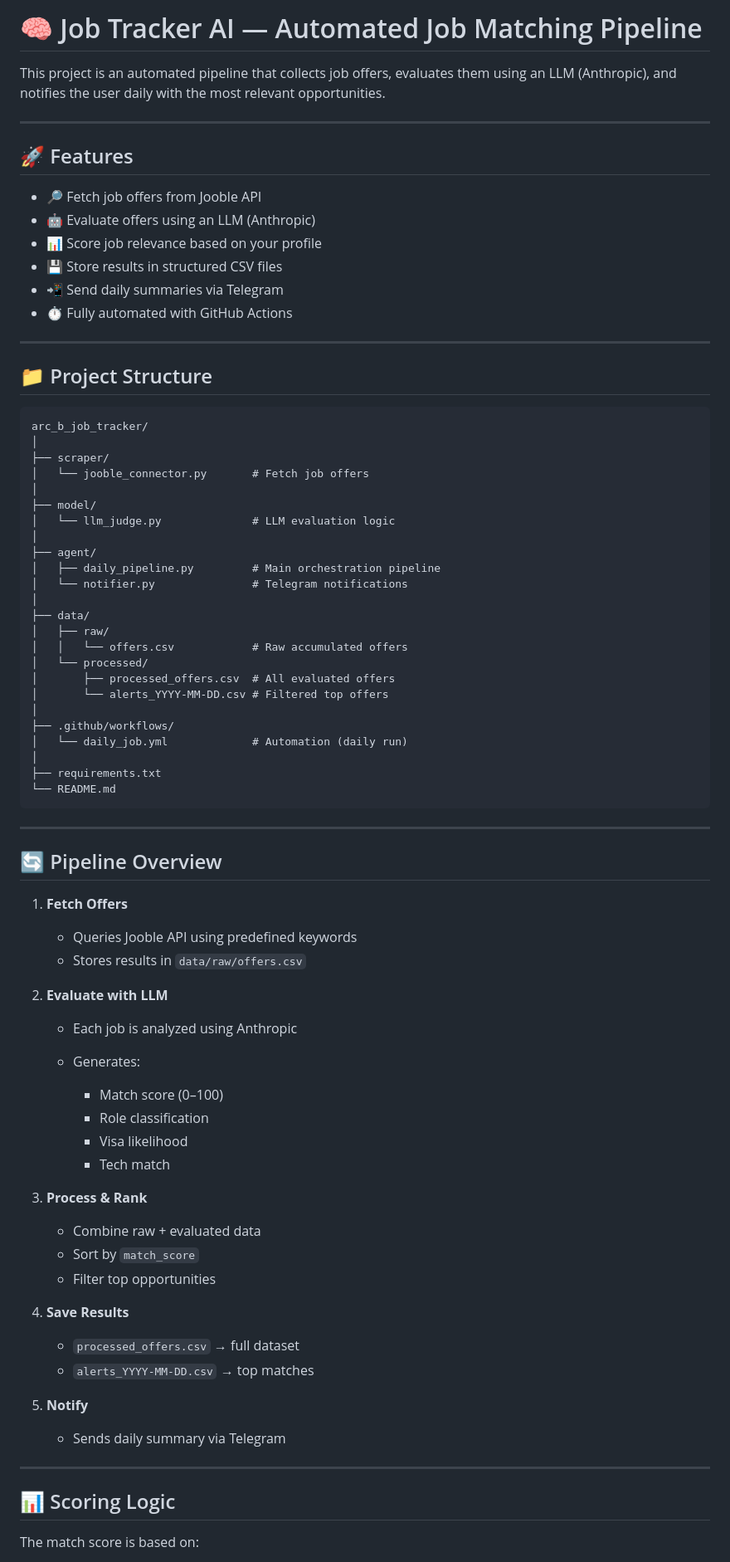
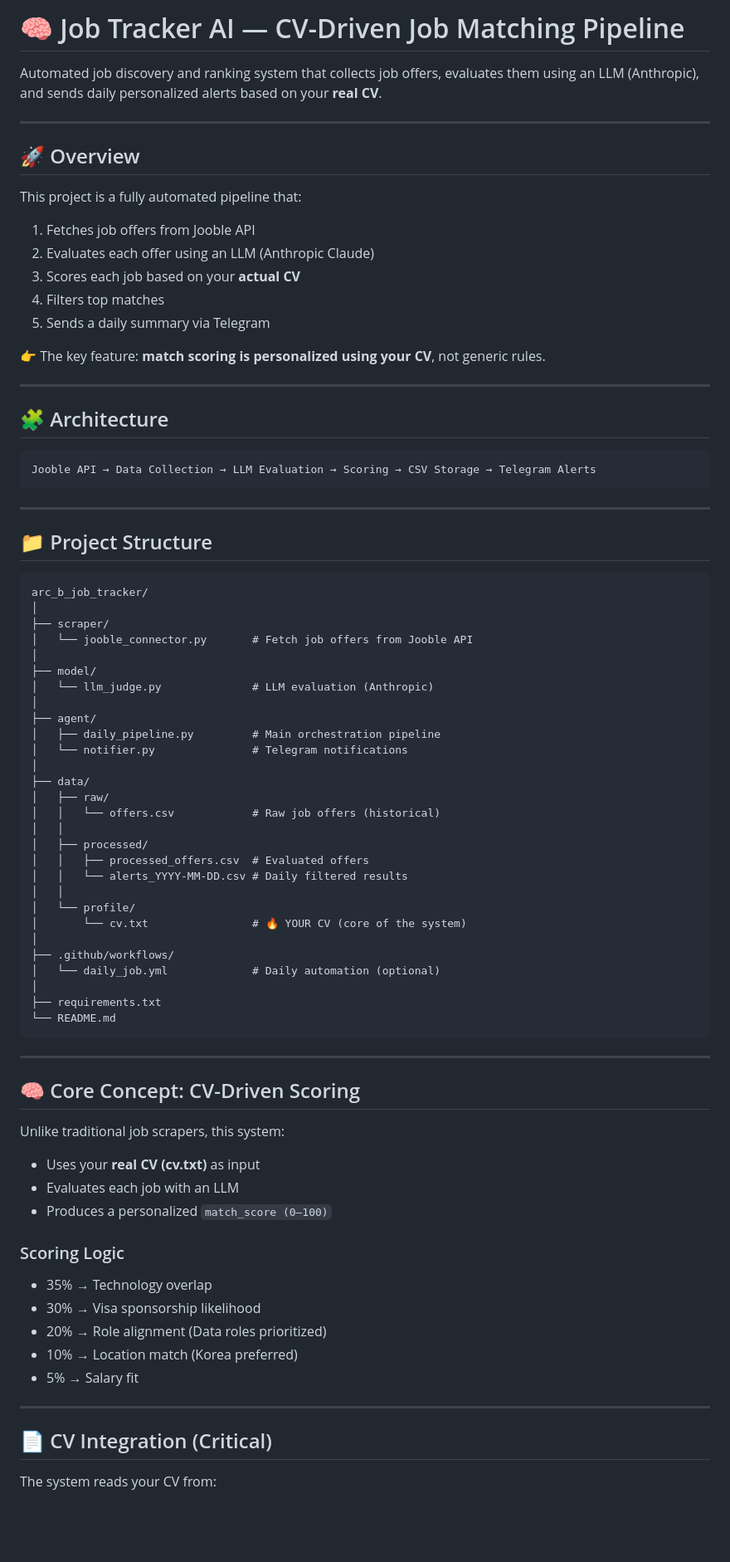
Before and after one commit to moliiner/job_tracker_korea, a Markdown page: README.md, the part around one of its changes. Shown at 83% size. Drawn GitHub-style; blank space fills up the shorter version.

Commit message:
Modifico el README.md

````diff
--- a/README.md
+++ b/README.md
@@ -1,17 +1,28 @@
-# 🧠 Job Tracker AI — Automated Job Matching Pipeline
+# 🧠 Job Tracker AI — CV-Driven Job Matching Pipeline
 
-This project is an automated pipeline that collects job offers, evaluates them using an LLM (Anthropic), and notifies the user daily with the most relevant opportunities.
+Automated job discovery and ranking system that collects job offers, evaluates them using an LLM (Anthropic), and sends daily personalized alerts based on your **real CV**.
 
 ---
 
-## 🚀 Features
+## 🚀 Overview
 
-* 🔎 Fetch job offers from Jooble API
-* 🤖 Evaluate offers using an LLM (Anthropic)
-* 📊 Score job relevance based on your profile
-* 💾 Store results in structured CSV files
-* 📲 Send daily summaries via Telegram
-* ⏱️ Fully automated with GitHub Actions
+This project is a fully automated pipeline that:
+
+1. Fetches job offers from Jooble API
+2. Evaluates each offer using an LLM (Anthropic Claude)
+3. Scores each job based on your **actual CV**
+4. Filters top matches
+5. Sends a daily summary via Telegram
+
+👉 The key feature: **match scoring is personalized using your CV**, not generic rules.
+
+---
+
+## 🧩 Architecture
+
+```
+Jooble API → Data Collection → LLM Evaluation → Scoring → CSV Storage → Telegram Alerts
+```
 
 ---
 
@@ -21,10 +32,10 @@ This project is an automated pipeline that collects job offers, evaluates them u
 arc_b_job_tracker/
 │
 ├── scraper/
-│   └── jooble_connector.py       # Fetch job offers
+│   └── jooble_connector.py       # Fetch job offers from Jooble API
 │
 ├── model/
-│   └── llm_judge.py              # LLM evaluation logic
+│   └── llm_judge.py              # LLM evaluation (Anthropic)
 │
 ├── agent/
 │   ├── daily_pipeline.py         # Main orchestration pipeline
@@ -32,13 +43,17 @@ arc_b_job_tracker/
 │
 ├── data/
 │   ├── raw/
-│   │   └── offers.csv            # Raw accumulated offers
-│   └── processed/
-│       ├── processed_offers.csv  # All evaluated offers
-│       └── alerts_YYYY-MM-DD.csv # Filtered top offers
+│   │   └── offers.csv            # Raw job offers (historical)
+│   │
+│   ├── processed/
+│   │   ├── processed_offers.csv  # Evaluated offers
+│   │   └── alerts_YYYY-MM-DD.csv # Daily filtered results
+│   │
+│   └── profile/
+│       └── cv.txt                # 🔥 YOUR CV (core of the system)
 │
 ├── .github/workflows/
-│   └── daily_job.yml             # Automation (daily run)
+│   └── daily_job.yml             # Daily automation (optional)
 │
 ├── requirements.txt
 └── README.md
@@ -46,41 +61,25 @@ arc_b_job_tracker/
 
 ---
 
-## 🔄 Pipeline Overview
+## 🧠 Core Concept: CV-Driven Scoring
 
-1. **Fetch Offers**
+Unlike traditional job scrapers, this system:
 
-   * Queries Jooble API using predefined keywords
-   * Stores results in `data/raw/offers.csv`
+* Uses your **real CV (cv.txt)** as input
+* Evaluates each job with an LLM
+* Produces a personalized `match_score (0–100)`
 
-2. **Evaluate with LLM**
+### Scoring Logic
 
-   * Each job is analyzed using Anthropic
-   * Generates:
-
-     * Match score (0–100)
-     * Role classification
-     * Visa likelihood
-     * Tech match
-
-3. **Process & Rank**
-
-   * Combine raw + evaluated data
-   * Sort by `match_score`
-   * Filter top opportunities
-
-4. **Save Results**
-
-   * `processed_offers.csv` → full dataset
-   * `alerts_YYYY-MM-DD.csv` → top matches
-
-5. **Notify**
-
-   * Sends daily summary via Telegram
+* 35% → Technology overlap
+* 30% → Visa sponsorship likelihood
+* 20% → Role alignment (Data roles prioritized)
+* 10% → Location match (Korea preferred)
+* 5% → Salary fit
 
 ---
 
-## 📊 Scoring Logic
+## 📄 CV Integration (Critical)
 
-The match score is based on:
+The system reads your CV from:
 
````
Also changed, not shown: other parts of README.md (+121 -31 lines).
